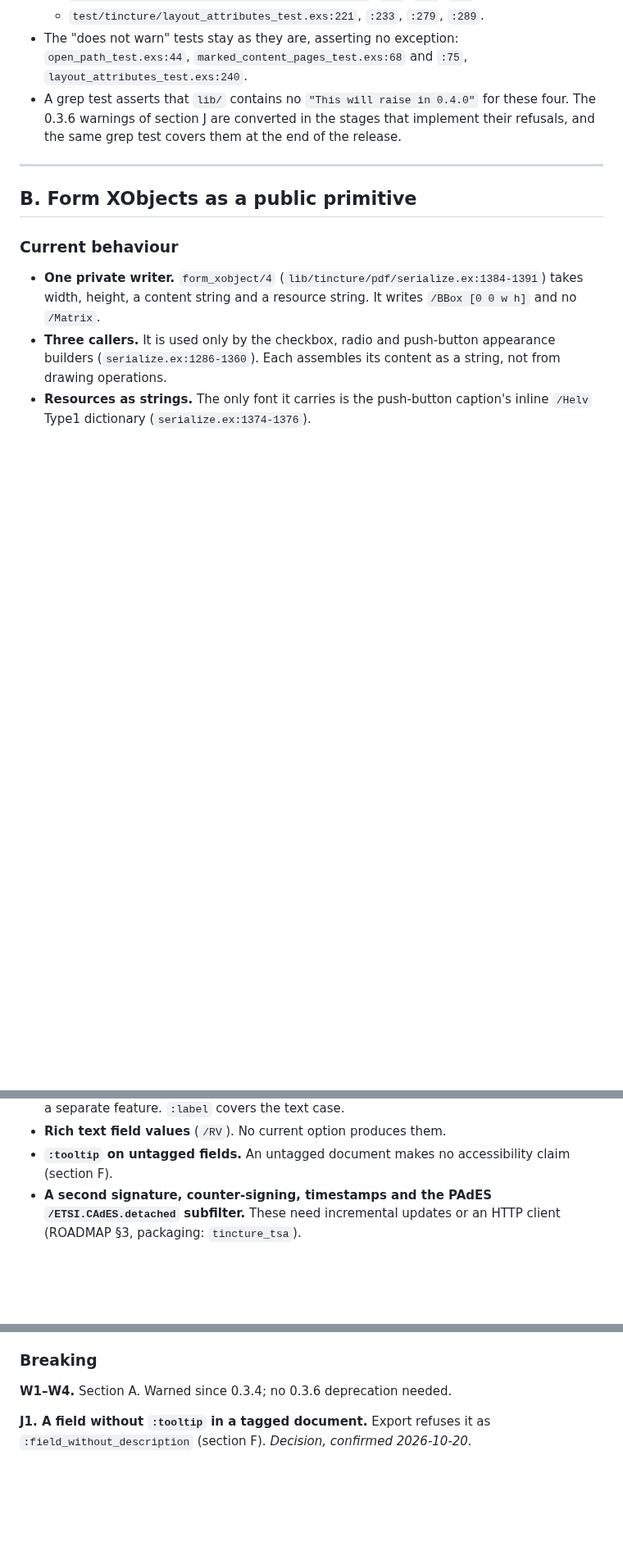
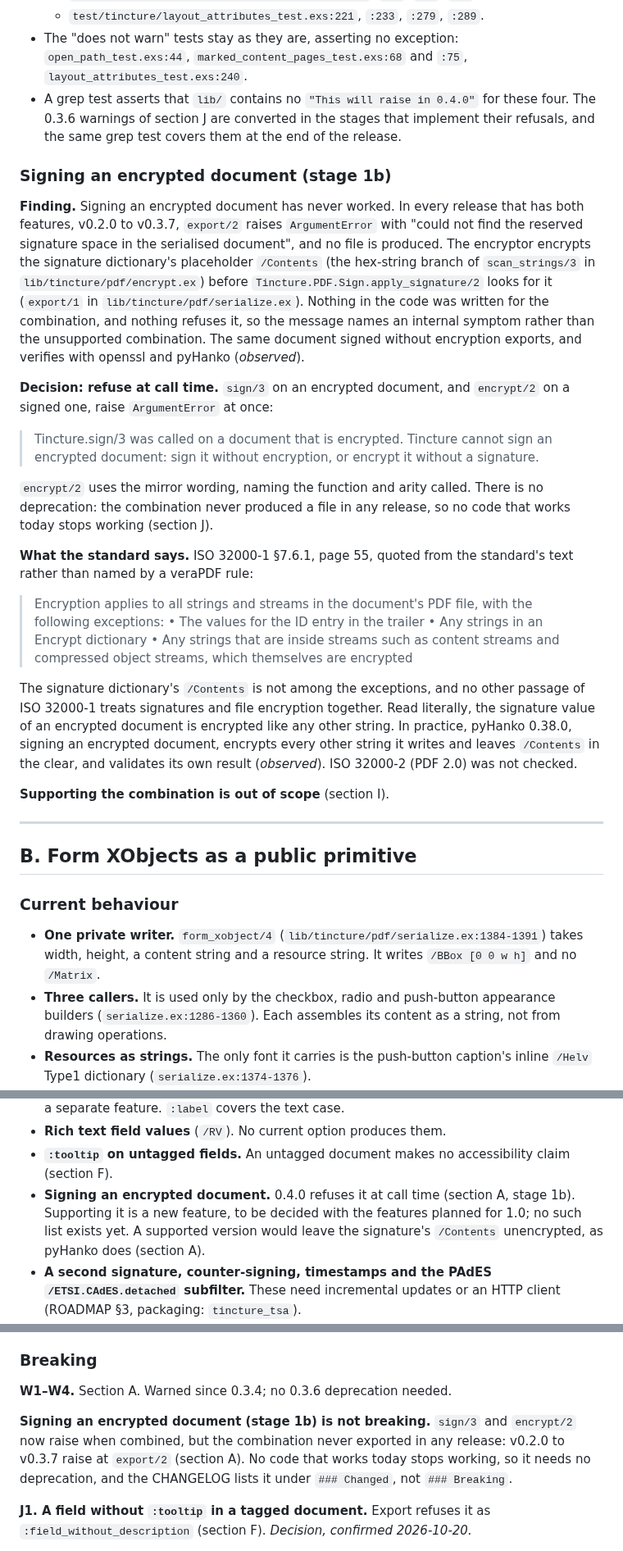
Before and after one commit to thatsme/tincture, a Markdown page: docs/design/0.4.0-forms.md, 3 parts joined by grey strips. Shown at 82% size. Drawn GitHub-style; blank space fills up the shorter version.

Commit message:
design 0.4.0: signing an encrypted document refused (stage 1b)

```diff
--- a/docs/design/0.4.0-forms.md
+++ b/docs/design/0.4.0-forms.md
@@ -178,6 +178,50 @@ unaffected.
   for these four. The 0.3.6 warnings of section J are converted in the
   stages that implement their refusals, and the same grep test covers them at
   the end of the release.
+
+### Signing an encrypted document (stage 1b)
+
+**Finding.** Signing an encrypted document has never worked. In every
+release that has both features, v0.2.0 to v0.3.7, `export/2` raises
+`ArgumentError` with "could not find the reserved signature space in the
+serialised document", and no file is produced. The encryptor encrypts the
+signature dictionary's placeholder `/Contents` (the hex-string branch of
+`scan_strings/3` in `lib/tincture/pdf/encrypt.ex`) before
+`Tincture.PDF.Sign.apply_signature/2` looks for it (`export/1` in
+`lib/tincture/pdf/serialize.ex`). Nothing in the code was written for the
+combination, and nothing refuses it, so the message names an internal
+symptom rather than the unsupported combination. The same document signed
+without encryption exports, and verifies with openssl and pyHanko
+(*observed*).
+
+**Decision: refuse at call time.** `sign/3` on an encrypted document, and
+`encrypt/2` on a signed one, raise `ArgumentError` at once:
+
+> Tincture.sign/3 was called on a document that is encrypted. Tincture cannot sign an encrypted document: sign it without encryption, or encrypt it without a signature.
+
+`encrypt/2` uses the mirror wording, naming the function and arity called.
+There is no deprecation: the combination never produced a file in any
+release, so no code that works today stops working (section J).
+
+**What the standard says.** ISO 32000-1 §7.6.1, page 55, quoted from the
+standard's text rather than named by a veraPDF rule:
+
+> Encryption applies to all strings and streams in the document's PDF file,
+> with the following exceptions:
+> • The values for the ID entry in the trailer
+> • Any strings in an Encrypt dictionary
+> • Any strings that are inside streams such as content streams and
+> compressed object streams, which themselves are encrypted
+
+The signature dictionary's `/Contents` is not among the exceptions, and no
+other passage of ISO 32000-1 treats signatures and file encryption together.
+Read literally, the signature value of an encrypted document is encrypted
+like any other string. In practice, pyHanko 0.38.0, signing an encrypted
+document, encrypts every other string it writes and leaves `/Contents` in the
+clear, and validates its own result (*observed*). ISO 32000-2 (PDF 2.0) was
+not checked.
+
+**Supporting the combination is out of scope** (section I).
 
 ---
 
@@ -1752,6 +1798,11 @@ is about structure.
 - **Rich text field values** (`/RV`). No current option produces them.
 - **`:tooltip` on untagged fields.** An untagged document makes no
   accessibility claim (section F).
+- **Signing an encrypted document.** 0.4.0 refuses it at call time (section
+  A, stage 1b). Supporting it is a new feature, to be decided with the
+  features planned for 1.0; no such list exists yet. A supported version
+  would leave the signature's `/Contents` unencrypted, as pyHanko does
+  (section A).
 - **A second signature, counter-signing, timestamps and the PAdES
   `/ETSI.CAdES.detached` subfilter.** These need incremental updates or an
   HTTP client (ROADMAP §3, packaging: `tincture_tsa`).
@@ -1792,6 +1843,12 @@ instead. A call-time refusal does not.
 ### Breaking
 
 **W1–W4.** Section A. Warned since 0.3.4; no 0.3.6 deprecation needed.
+
+**Signing an encrypted document (stage 1b) is not breaking.** `sign/3` and
+`encrypt/2` now raise when combined, but the combination never exported in
+any release: v0.2.0 to v0.3.7 raise at `export/2` (section A). No code that
+works today stops working, so it needs no deprecation, and the CHANGELOG
+lists it under `### Changed`, not `### Breaking`.
 
 **J1. A field without `:tooltip` in a tagged document.** Export refuses it as
 `:field_without_description` (section F). *Decision, confirmed 2026-10-20.*
```
Also changed, not shown: other parts of docs/design/0.4.0-forms.md (+3 -1 lines).
